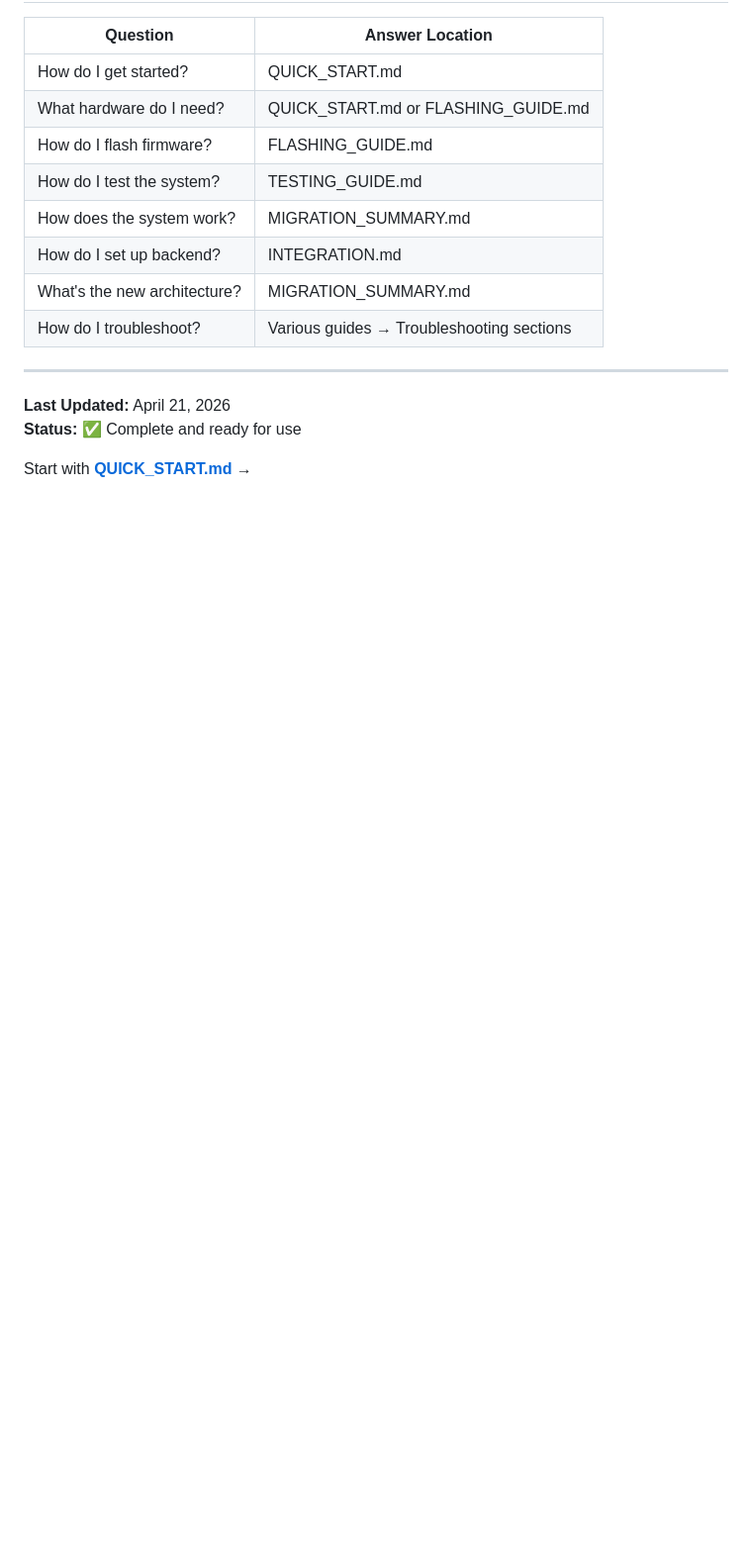
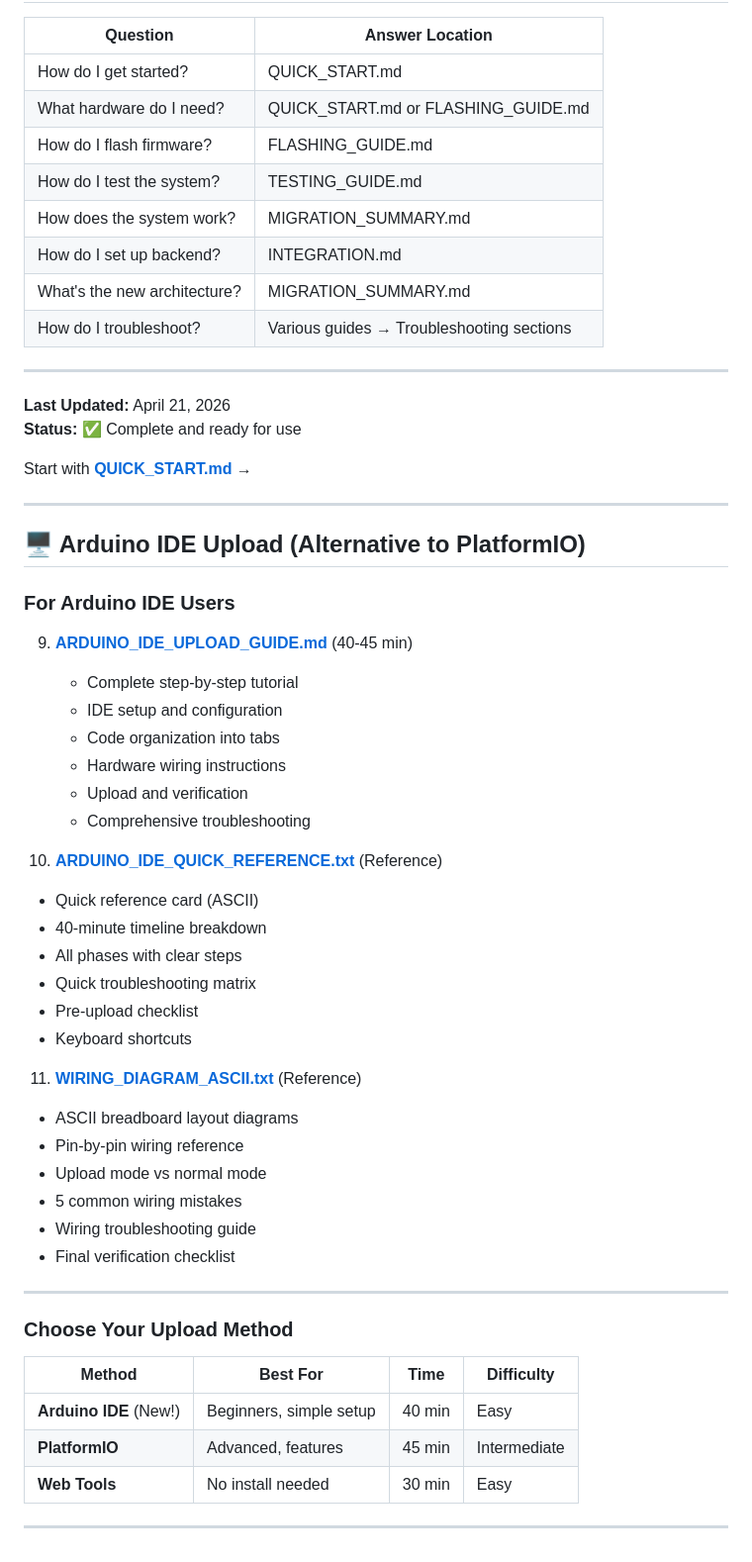
Before and after one commit to Dev-Lahrani/IOT_proj, a Markdown page: INDEX.md, the part around the change. Shown at 99% size. Rendered like a GitHub page; blank space fills up the shorter version.

Commit message:
Update INDEX.md with Arduino IDE upload guides
- Added Arduino IDE upload section
- Listed all three guides (main, quick ref, wiring)
- Added upload method comparison table
- Direct links to all guides

Co-authored-by: Copilot <223556219+Copilot@users.noreply.github.com>

```diff
--- a/INDEX.md
+++ b/INDEX.md
@@ -365,3 +365,44 @@ You've successfully set up the system when:
 **Status:** ✅ Complete and ready for use
 
 Start with **[QUICK_START.md](QUICK_START.md)** →
+
+---
+
+## 🖥️ Arduino IDE Upload (Alternative to PlatformIO)
+
+### **For Arduino IDE Users**
+9. **[ARDUINO_IDE_UPLOAD_GUIDE.md](ARDUINO_IDE_UPLOAD_GUIDE.md)** (40-45 min)
+   - Complete step-by-step tutorial
+   - IDE setup and configuration
+   - Code organization into tabs
+   - Hardware wiring instructions
+   - Upload and verification
+   - Comprehensive troubleshooting
+
+10. **[ARDUINO_IDE_QUICK_REFERENCE.txt](ARDUINO_IDE_QUICK_REFERENCE.txt)** (Reference)
+   - Quick reference card (ASCII)
+   - 40-minute timeline breakdown
+   - All phases with clear steps
+   - Quick troubleshooting matrix
+   - Pre-upload checklist
+   - Keyboard shortcuts
+
+11. **[WIRING_DIAGRAM_ASCII.txt](WIRING_DIAGRAM_ASCII.txt)** (Reference)
+   - ASCII breadboard layout diagrams
+   - Pin-by-pin wiring reference
+   - Upload mode vs normal mode
+   - 5 common wiring mistakes
+   - Wiring troubleshooting guide
+   - Final verification checklist
+
+---
+
+### **Choose Your Upload Method**
+
+| Method | Best For | Time | Difficulty |
+|--------|----------|------|-----------|
+| **Arduino IDE** (New!) | Beginners, simple setup | 40 min | Easy |
+| **PlatformIO** | Advanced, features | 45 min | Intermediate |
+| **Web Tools** | No install needed | 30 min | Easy |
+
+---
```
